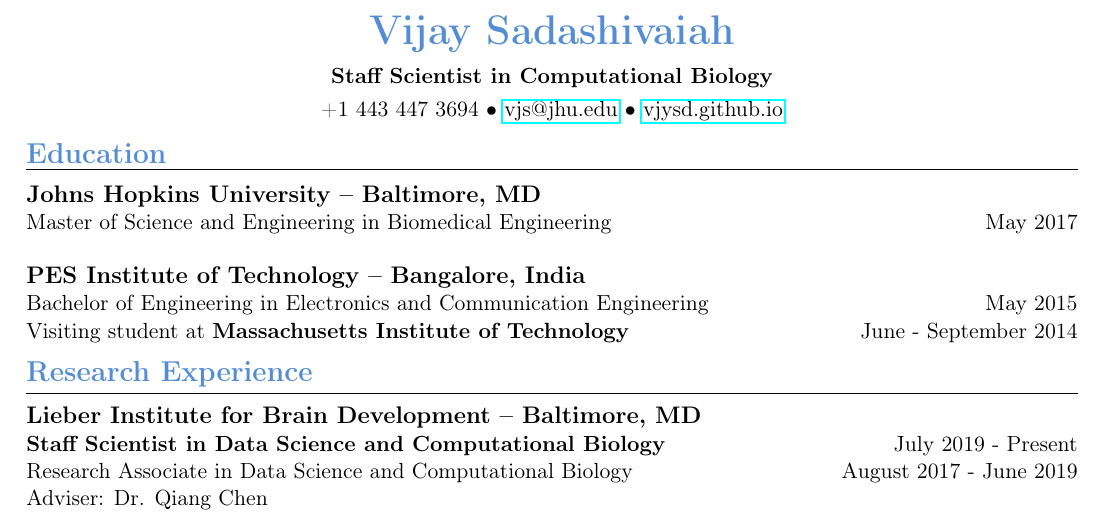
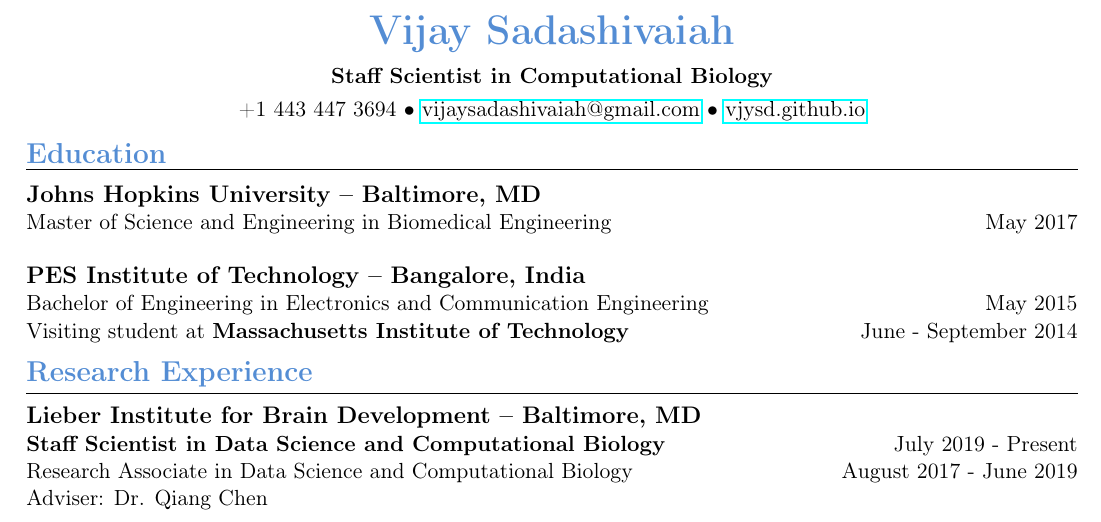
Before and after one commit to vjysd/cv, a LaTeX CV (Sadashivaiah_CV.tex): part of page 1 of 4, cut so that both start at the same text. Compiled offline with pdfLaTeX.

Commit message:
Updates email

```diff
--- a/Sadashivaiah_CV.tex
+++ b/Sadashivaiah_CV.tex
@@ -27,7 +27,7 @@
 \newcommand{\tabitem}{~~\llap{\textbullet}~~}
 \usepackage[left=0.6in,top=1in,right=0.6in,bottom=1in]{geometry}
 \name{Vijay Sadashivaiah}
-\address{+1 443 447 3694 $\bullet$ \href{mailto://vjs@jhu.edu}{vjs@jhu.edu} $\bullet$ \href{https://vjysd.github.io}{vjysd.github.io}}
+\address{+1 443 447 3694 $\bullet$ \href{mailto://vijaysadashivaiah@gmail.com}{vijaysadashivaiah@gmail.com} $\bullet$ \href{https://vjysd.github.io}{vjysd.github.io}}
 \address{\bf Staff Scientist in Computational Biology}
 %\def\nameskip{\bigskip}
 \def\sectionskip{\medskip}
```
Also changed, not shown: Sadashivaiah_CV.pdf, 2 other files.
